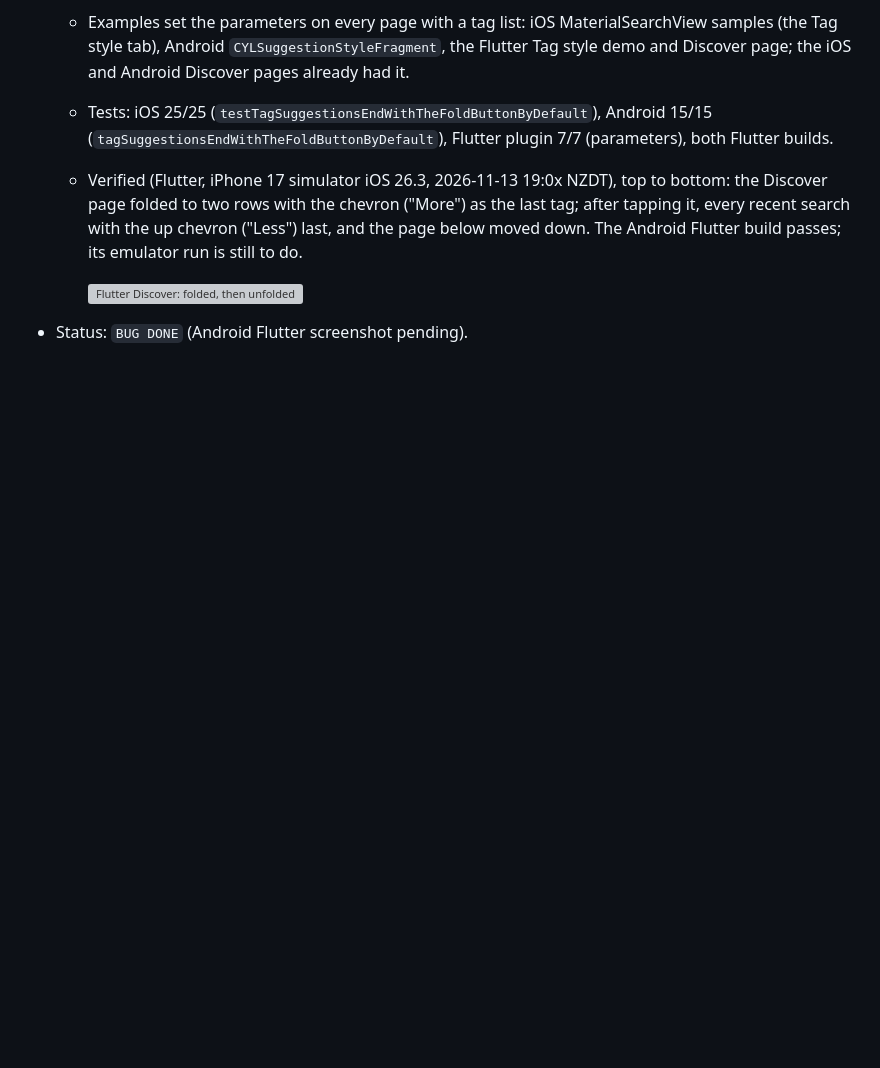
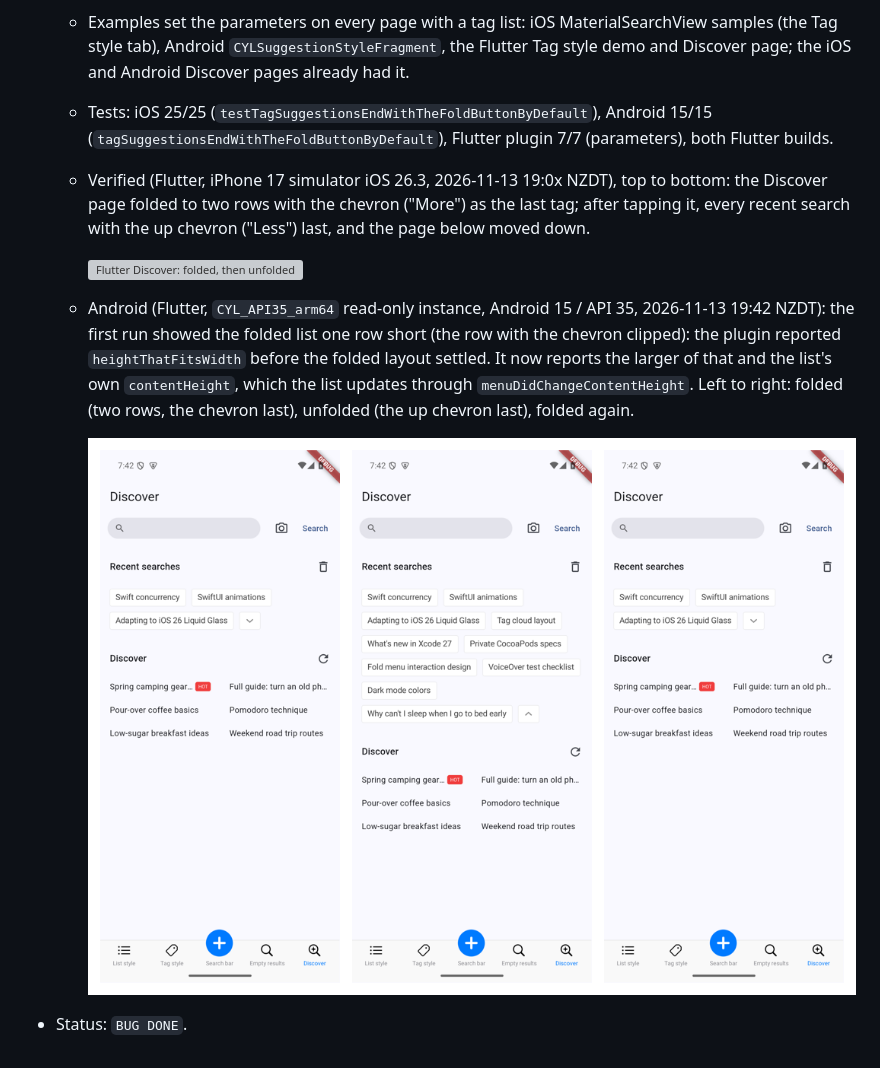
Before and after one commit to ChenYilong/CYLSearchViewController, a Markdown page: docs/tag-view-suggestions.md, the part around the change. Drawn GitHub-style; pictures changed too: docs/assets/fold-fixed-flutter-android.png (added); blank space fills up the shorter version; grey boxes are pictures that could not be loaded.

Commit message:
fix: 🐛 the Flutter tag list on Android is tall enough for its folded rows
The plugin reported heightThatFitsWidth before the folded layout settled,
so the folded list was one row short (the chevron row clipped); it now
reports the larger of that and the list's contentHeight, updated through
menuDidChangeContentHeight. Verified on the Android 15 emulator: folded,
unfolded and folded again (docs/tag-view-suggestions.md, BUG DONE).

By  @ChenYilong <luohanchenyilong@163.com>

Claude-Session: https://claude.ai/code/session_017y7XNzPUTD1qDqdiasqxb1

```diff
--- a/docs/tag-view-suggestions.md
+++ b/docs/tag-view-suggestions.md
@@ -262,8 +262,16 @@ CollectionViewClassifyMenu).
     (`tagSuggestionsEndWithTheFoldButtonByDefault`), Flutter plugin 7/7 (parameters), both Flutter builds.
   - Verified (Flutter, iPhone 17 simulator iOS 26.3, 2026-11-13 19:0x NZDT), top to bottom: the Discover page folded
     to two rows with the chevron ("More") as the last tag; after tapping it, every recent search with the up chevron
-    ("Less") last, and the page below moved down. The Android Flutter build passes; its emulator run is still to do.
+    ("Less") last, and the page below moved down.
 
     ![Flutter Discover: folded, then unfolded](assets/fold-fixed-flutter-ios.png)
 
-- Status: `BUG DONE` (Android Flutter screenshot pending).
+  - Android (Flutter, `CYL_API35_arm64` read-only instance, Android 15 / API 35, 2026-11-13 19:42 NZDT): the first run
+    showed the folded list one row short (the row with the chevron clipped): the plugin reported `heightThatFitsWidth`
+    before the folded layout settled. It now reports the larger of that and the list's own `contentHeight`, which the
+    list updates through `menuDidChangeContentHeight`. Left to right: folded (two rows, the chevron last), unfolded
+    (the up chevron last), folded again.
+
+    ![Flutter Discover on Android: folded, unfolded, folded again](assets/fold-fixed-flutter-android.png)
+
+- Status: `BUG DONE`.
```
Also changed, not shown: 1 other file.
